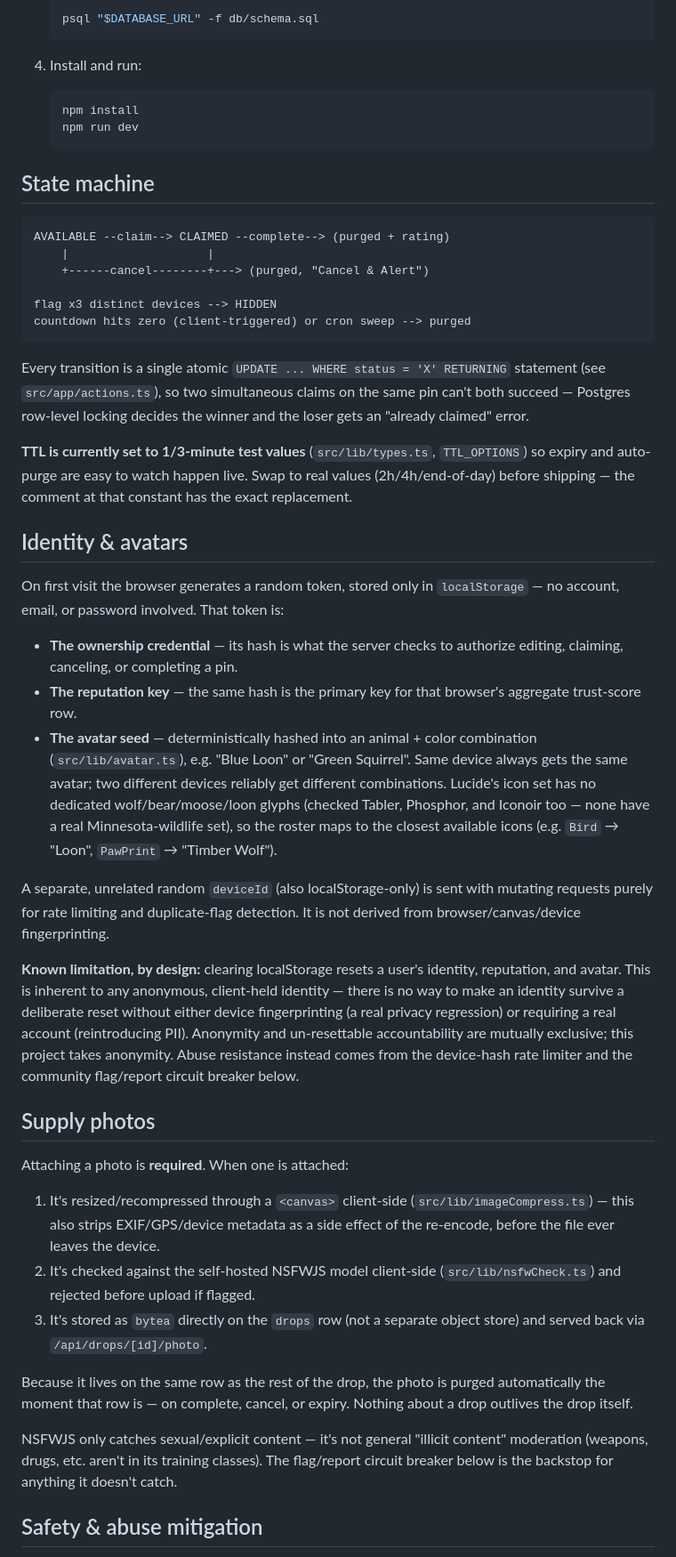
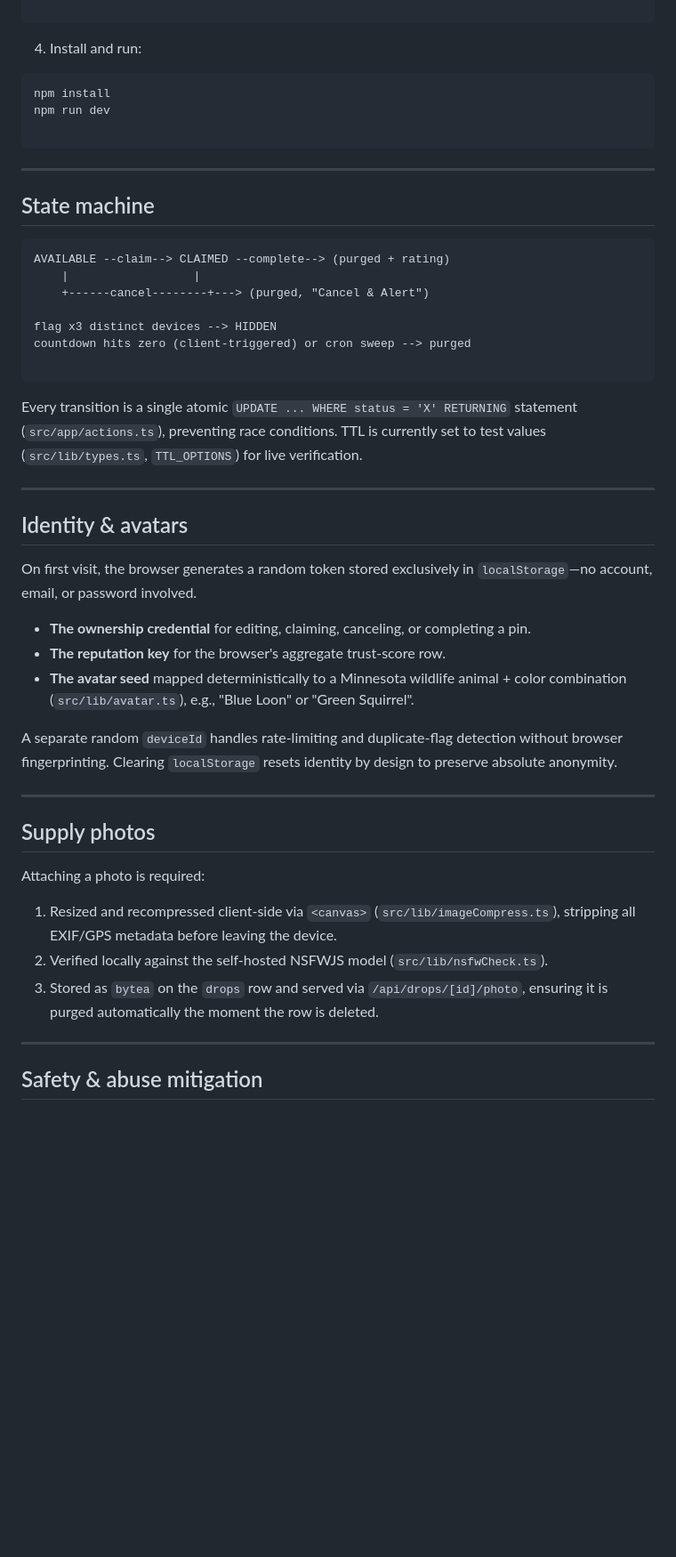
Before and after one commit to ngabantudev/north-star-neighbors, a Markdown page: README.md, the part around one of its changes. Shown at 89% size. GitHub-like rendering; blank space fills up the shorter version.

Commit message:
Revise README for improved clarity and organization
Refactor README for clarity and structure, emphasizing core philosophy, technology stack, and features.

````diff
--- a/README.md
+++ b/README.md
@@ -42,86 +47,55 @@ chat, no phone numbers, no PII.
 
-   ```bash
-   psql "$DATABASE_URL" -f db/schema.sql
-   ```
+```
+
 
 4. Install and run:
+```bash
+npm install
+npm run dev
 
-   ```bash
-   npm install
-   npm run dev
-   ```
+```
+
+
+
+---
 
 ## State machine
 
 ```
 AVAILABLE --claim--> CLAIMED --complete--> (purged + rating)
-    |                    |
+    |                  |
     +------cancel--------+---> (purged, "Cancel & Alert")
 
 flag x3 distinct devices --> HIDDEN
 countdown hits zero (client-triggered) or cron sweep --> purged
+
 ```
 
-Every transition is a single atomic `UPDATE ... WHERE status = 'X' RETURNING`
-statement (see `src/app/actions.ts`), so two simultaneous claims on the same
-pin can't both succeed — Postgres row-level locking decides the winner and
-the loser gets an "already claimed" error.
+Every transition is a single atomic `UPDATE ... WHERE status = 'X' RETURNING` statement (`src/app/actions.ts`), preventing race conditions. TTL is currently set to test values (`src/lib/types.ts`, `TTL_OPTIONS`) for live verification.
 
-**TTL is currently set to 1/3-minute test values** (`src/lib/types.ts`,
-`TTL_OPTIONS`) so expiry and auto-purge are easy to watch happen live. Swap
-to real values (2h/4h/end-of-day) before shipping — the comment at that
-constant has the exact replacement.
+---
 
 ## Identity & avatars
 
-On first visit the browser generates a random token, stored only in
-`localStorage` — no account, email, or password involved. That token is:
+On first visit, the browser generates a random token stored exclusively in `localStorage`—no account, email, or password involved.
 
-- **The ownership credential** — its hash is what the server checks to
-  authorize editing, claiming, canceling, or completing a pin.
-- **The reputation key** — the same hash is the primary key for that
-  browser's aggregate trust-score row.
-- **The avatar seed** — deterministically hashed into an animal + color
-  combination (`src/lib/avatar.ts`), e.g. "Blue Loon" or "Green Squirrel".
-  Same device always gets the same avatar; two different devices reliably
-  get different combinations. Lucide's icon set has no dedicated
-  wolf/bear/moose/loon glyphs (checked Tabler, Phosphor, and Iconoir too —
-  none have a real Minnesota-wildlife set), so the roster maps to the
-  closest available icons (e.g. `Bird` → "Loon", `PawPrint` → "Timber Wolf").
+* **The ownership credential** for editing, claiming, canceling, or completing a pin.
+* **The reputation key** for the browser's aggregate trust-score row.
+* **The avatar seed** mapped deterministically to a Minnesota wildlife animal + color combination (`src/lib/avatar.ts`), e.g., "Blue Loon" or "Green Squirrel".
 
-A separate, unrelated random `deviceId` (also localStorage-only) is sent
-with mutating requests purely for rate limiting and duplicate-flag
-detection. It is not derived from browser/canvas/device fingerprinting.
+A separate random `deviceId` handles rate-limiting and duplicate-flag detection without browser fingerprinting. Clearing `localStorage` resets identity by design to preserve absolute anonymity.
 
-**Known limitation, by design:** clearing localStorage resets a user's
-identity, reputation, and avatar. This is inherent to any anonymous,
-client-held identity — there is no way to make an identity survive a
-deliberate reset without either device fingerprinting (a real privacy
-regression) or requiring a real account (reintroducing PII). Anonymity and
-un-resettable accountability are mutually exclusive; this project takes
-anonymity. Abuse resistance instead comes from the device-hash rate limiter
-and the community flag/report circuit breaker below.
+---
 
 ## Supply photos
 
-Attaching a photo is **required**. When one is attached:
+Attaching a photo is required:
 
-1. It's resized/recompressed through a `<canvas>` client-side
-   (`src/lib/imageCompress.ts`) — this also strips EXIF/GPS/device metadata
-   as a side effect of the re-encode, before the file ever leaves the device.
-2. It's checked against the self-hosted NSFWJS model client-side
-   (`src/lib/nsfwCheck.ts`) and rejected before upload if flagged.
-3. It's stored as `bytea` directly on the `drops` row (not a separate object
-   store) and served back via `/api/drops/[id]/photo`.
+1. Resized and recompressed client-side via `<canvas>` (`src/lib/imageCompress.ts`), stripping all EXIF/GPS metadata before leaving the device.
+2. Verified locally against the self-hosted NSFWJS model (`src/lib/nsfwCheck.ts`).
+3. Stored as `bytea` on the `drops` row and served via `/api/drops/[id]/photo`, ensuring it is purged automatically the moment the row is deleted.
 
-Because it lives on the same row as the rest of the drop, the photo is
-purged automatically the moment that row is — on complete, cancel, or
-expiry. Nothing about a drop outlives the drop itself.
-
-NSFWJS only catches sexual/explicit content — it's not general "illicit
-content" moderation (weapons, drugs, etc. aren't in its training classes).
-The flag/report circuit breaker below is the backstop for anything it
-doesn't catch.
+---
 
 ## Safety & abuse mitigation
 
````
Also changed, not shown: other parts of README.md (+41 -78 lines).
